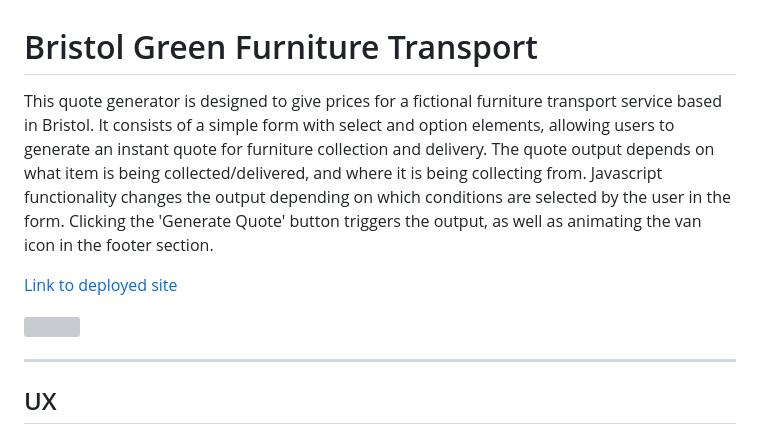
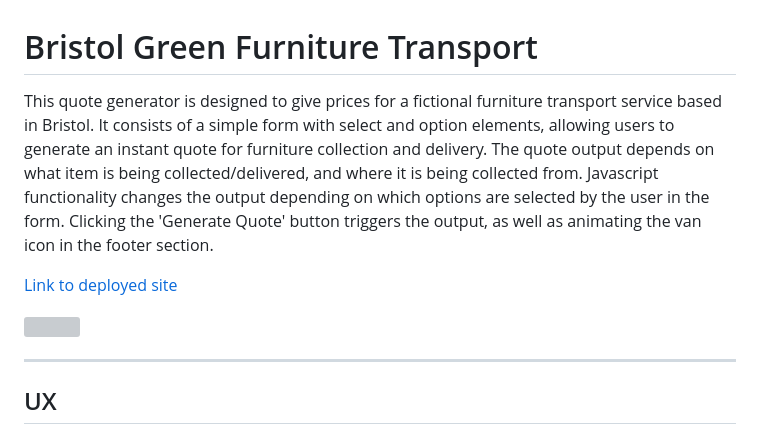
Before and after one commit to cornishcoder1/The-Green-Lorry, a Markdown page: README.md, the part around the change printed below. GitHub-like rendering; grey boxes are pictures that could not be loaded.

```diff
--- a/README.md
+++ b/README.md
@@ -1,5 +1,5 @@
 
 # Bristol Green Furniture Transport
 
-<p>This quote generator is designed to give prices for a fictional furniture transport service based in Bristol. It consists of a simple form with select and option elements, allowing users to generate an instant quote for furniture collection and delivery. The quote output depends on what item is being collected/delivered, and where it is being collecting from. Javascript functionality changes the output depending on which conditions are selected by the user in the form. Clicking the 'Generate Quote' button triggers the output, as well as animating the van icon in the footer section.</p>
+<p>This quote generator is designed to give prices for a fictional furniture transport service based in Bristol. It consists of a simple form with select and option elements, allowing users to generate an instant quote for furniture collection and delivery. The quote output depends on what item is being collected/delivered, and where it is being collected from. Javascript functionality changes the output depending on which options are selected by the user in the form. Clicking the 'Generate Quote' button triggers the output, as well as animating the van icon in the footer section.</p>
 
```
Also changed, not shown: other parts of README.md (+2 -2 lines), assets/images/am_I_responsive_screenshot.png (added).
